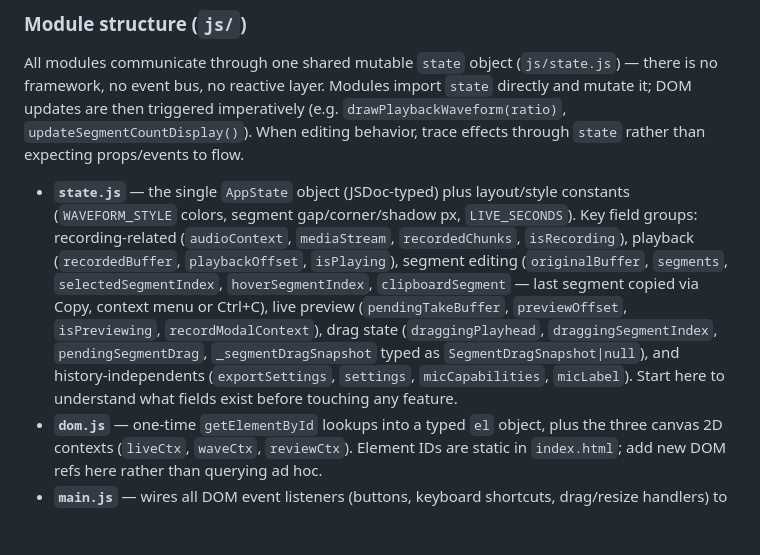
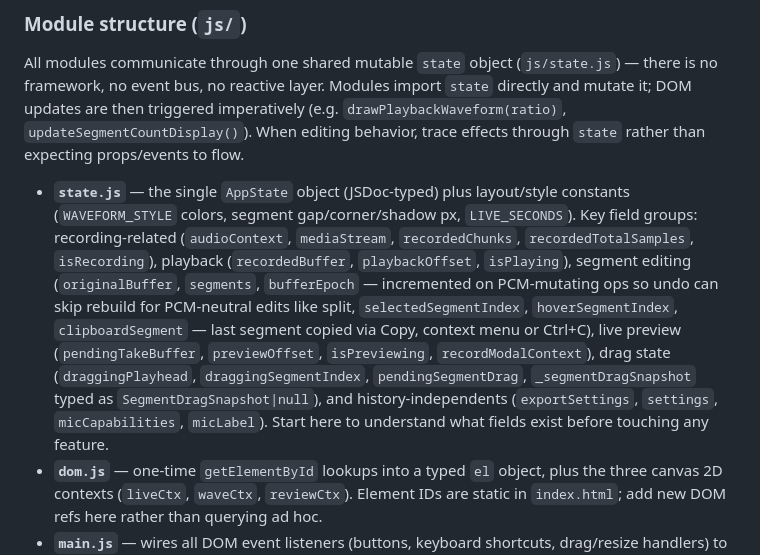
Before and after one commit to dave-ying/nemo-recorder, a Markdown page: CLAUDE.md, the part around one of its changes. GitHub-like rendering; blank space fills up the shorter version.

```diff
--- a/CLAUDE.md
+++ b/CLAUDE.md
@@ -24,7 +24,7 @@ There is no bundler/build step — files are served as-is. `dev-server.js` is a
 
 All modules communicate through one shared mutable `state` object (`js/state.js`) — there is no framework, no event bus, no reactive layer. Modules import `state` directly and mutate it; DOM updates are then triggered imperatively (e.g. `drawPlaybackWaveform(ratio)`, `updateSegmentCountDisplay()`). When editing behavior, trace effects through `state` rather than expecting props/events to flow.
 
-- **`state.js`** — the single `AppState` object (JSDoc-typed) plus layout/style constants (`WAVEFORM_STYLE` colors, segment gap/corner/shadow px, `LIVE_SECONDS`). Key field groups: recording-related (`audioContext`, `mediaStream`, `recordedChunks`, `isRecording`), playback (`recordedBuffer`, `playbackOffset`, `isPlaying`), segment editing (`originalBuffer`, `segments`, `selectedSegmentIndex`, `hoverSegmentIndex`, `clipboardSegment` — last segment copied via Copy, context menu or Ctrl+C), live preview (`pendingTakeBuffer`, `previewOffset`, `isPreviewing`, `recordModalContext`), drag state (`draggingPlayhead`, `draggingSegmentIndex`, `pendingSegmentDrag`, `_segmentDragSnapshot` typed as `SegmentDragSnapshot|null`), and history-independents (`exportSettings`, `settings`, `micCapabilities`, `micLabel`). Start here to understand what fields exist before touching any feature.
+- **`state.js`** — the single `AppState` object (JSDoc-typed) plus layout/style constants (`WAVEFORM_STYLE` colors, segment gap/corner/shadow px, `LIVE_SECONDS`). Key field groups: recording-related (`audioContext`, `mediaStream`, `recordedChunks`, `recordedTotalSamples`, `isRecording`), playback (`recordedBuffer`, `playbackOffset`, `isPlaying`), segment editing (`originalBuffer`, `segments`, `bufferEpoch` — incremented on PCM-mutating ops so undo can skip rebuild for PCM-neutral edits like split, `selectedSegmentIndex`, `hoverSegmentIndex`, `clipboardSegment` — last segment copied via Copy, context menu or Ctrl+C), live preview (`pendingTakeBuffer`, `previewOffset`, `isPreviewing`, `recordModalContext`), drag state (`draggingPlayhead`, `draggingSegmentIndex`, `pendingSegmentDrag`, `_segmentDragSnapshot` typed as `SegmentDragSnapshot|null`), and history-independents (`exportSettings`, `settings`, `micCapabilities`, `micLabel`). Start here to understand what fields exist before touching any feature.
 - **`dom.js`** — one-time `getElementById` lookups into a typed `el` object, plus the three canvas 2D contexts (`liveCtx`, `waveCtx`, `reviewCtx`). Element IDs are static in `index.html`; add new DOM refs here rather than querying ad hoc.
 - **`main.js`** — wires all DOM event listeners (buttons, keyboard shortcuts, drag/resize handlers) to functions exported by the other modules. This is the composition root; it contains almost no logic of its own (segment navigation, drag handling, and seek logic live in `editing.js`). Look here to find *what triggers what*, then follow into the relevant module for *how*.
 - **`audio.js`** — mic connection/capabilities detection, `AudioWorklet` setup (worklet processor source is an inline string, loaded via a `data:` URL — no separate worklet file), recording start/stop, live ring-buffer used for the recording-view waveform.
```
Also changed, not shown: other parts of CLAUDE.md (+8 -8 lines).
